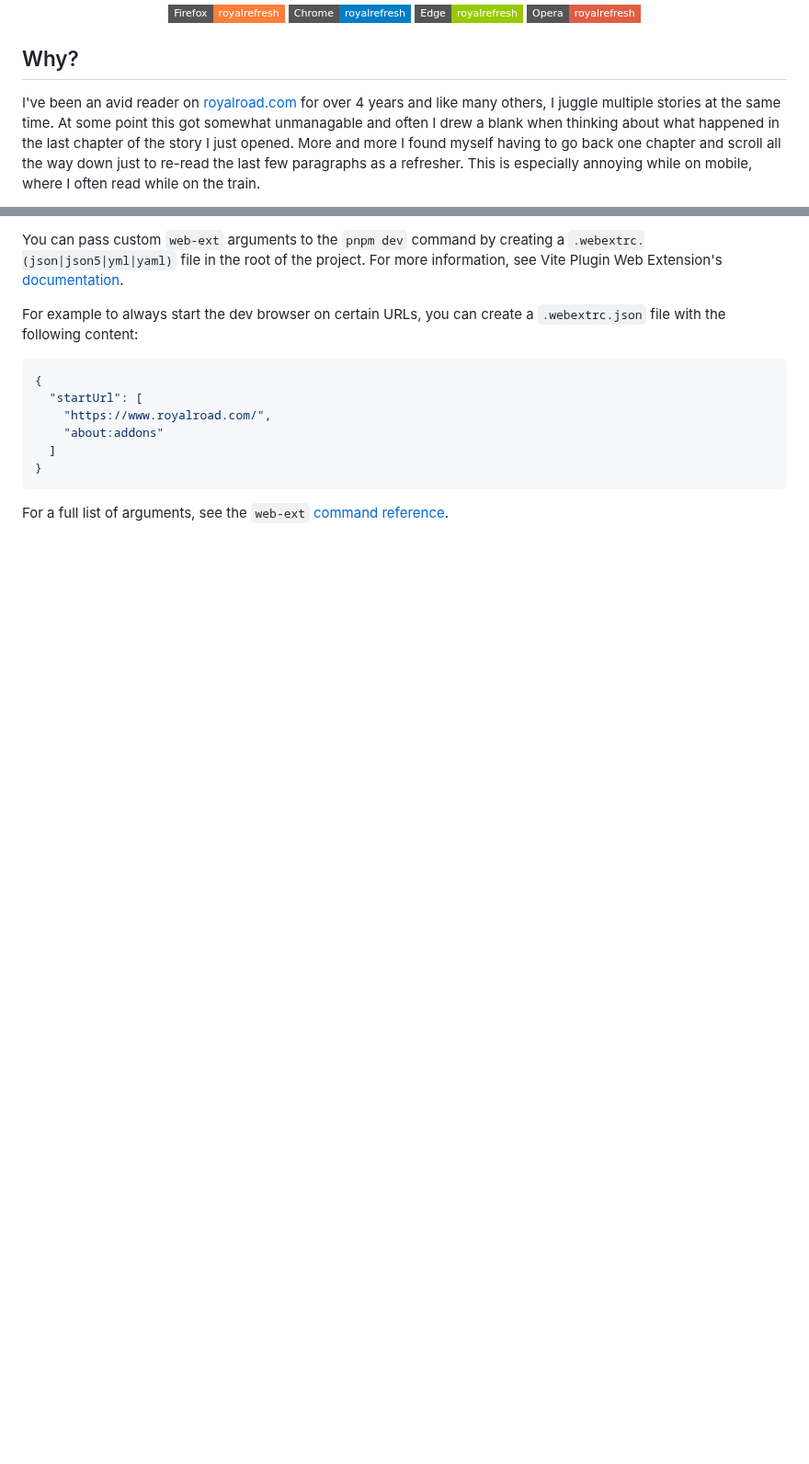
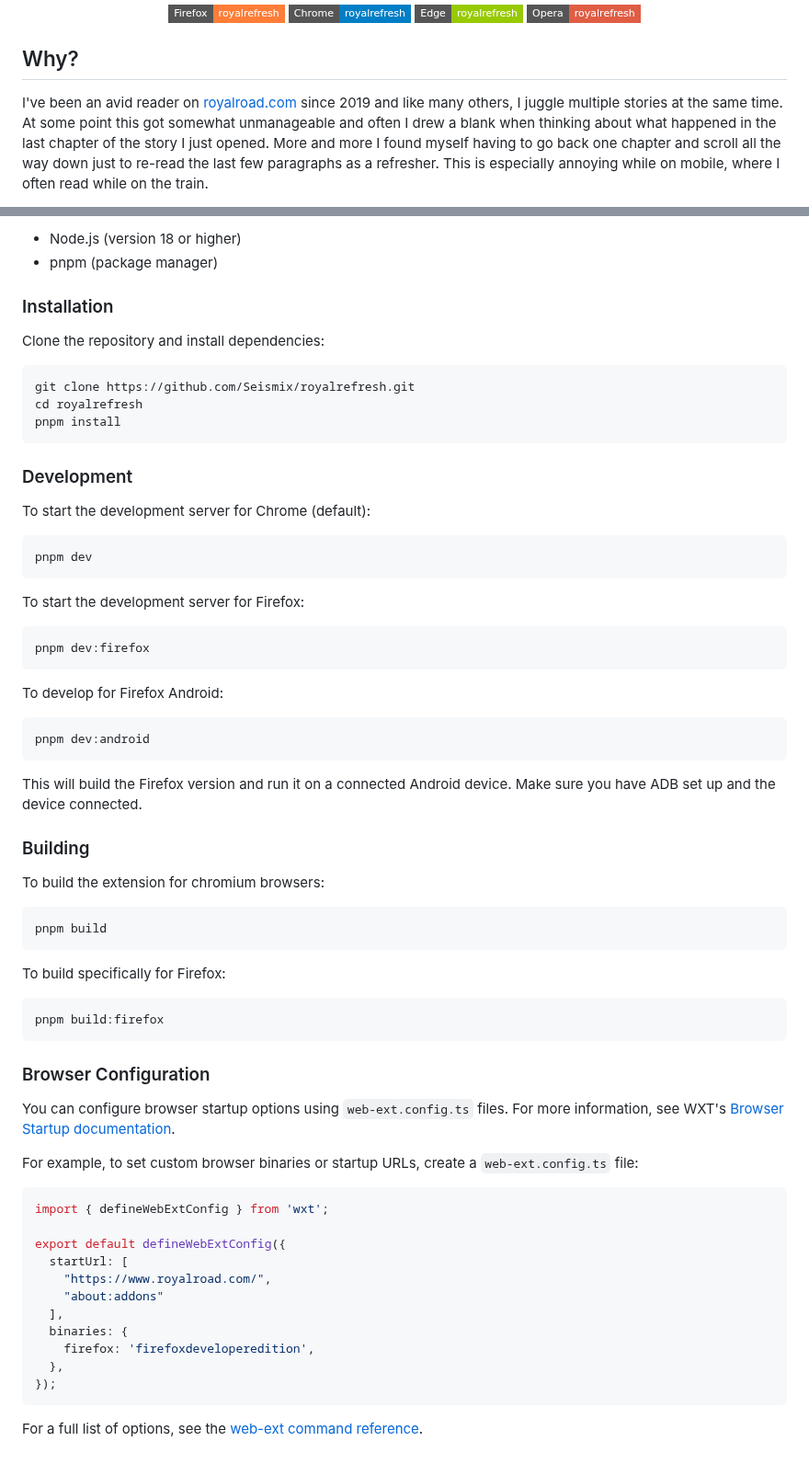
Before and after one commit to Seismix/royalrefresh, a Markdown page: README.md, 2 parts joined by grey strips. Shown at 92% size. GitHub-like rendering; badges without logos; blank space fills up the shorter version.

````diff
--- a/README.md
+++ b/README.md
@@ -24,8 +24,8 @@
 
 ## Why?
 
-I've been an avid reader on [royalroad.com](https://royalroad.com) for over 4 years and like many others, I juggle
-multiple stories at the same time. At some point this got somewhat unmanagable and often I drew a blank when thinking
+I've been an avid reader on [royalroad.com](https://royalroad.com) since 2019 and like many others, I juggle
+multiple stories at the same time. At some point this got somewhat unmanageable and often I drew a blank when thinking
 about what happened in the last chapter of the story I just opened. More and more I found myself having to go back one
 chapter and scroll all the way down just to re-read the last few paragraphs as a refresher. This is especially annoying
 while on mobile, where I often read while on the train.
@@ -87,19 +94,72 @@ to [most](https://github.com/aklinker1/vite-plugin-web-extension/issues) of the
 
-You can pass custom `web-ext` arguments to the `pnpm dev` command by creating a `.webextrc.(json|json5|yml|yaml)` file
-in the root of the project. For more information, see Vite Plugin Web Extension's
-[documentation](https://vite-plugin-web-extension.aklinker1.io/guide/configure-browser-startup.html#config-files).
+- Node.js (version 18 or higher)
+- pnpm (package manager)
 
-For example to always start the dev browser on certain URLs, you can create a `.webextrc.json` file with the
-following content:
+### Installation
 
-```json
-{
-  "startUrl": [
+Clone the repository and install dependencies:
+
+```bash
+git clone https://github.com/Seismix/royalrefresh.git
+cd royalrefresh
+pnpm install
+```
+
+### Development
+
+To start the development server for Chrome (default):
+
+```bash
+pnpm dev
+```
+
+To start the development server for Firefox:
+
+```bash
+pnpm dev:firefox
+```
+
+To develop for Firefox Android:
+
+```bash
+pnpm dev:android
+```
+
+This will build the Firefox version and run it on a connected Android device. Make sure you have ADB set up and the device connected.
+
+### Building
+
+To build the extension for chromium browsers:
+
+```bash
+pnpm build
+```
+
+To build specifically for Firefox:
+
+```bash
+pnpm build:firefox
+```
+
+### Browser Configuration
+
+You can configure browser startup options using `web-ext.config.ts` files. For more information, see WXT's
+[Browser Startup documentation](https://wxt.dev/guide/essentials/config/browser-startup.html).
+
+For example, to set custom browser binaries or startup URLs, create a `web-ext.config.ts` file:
+
+```typescript
+import { defineWebExtConfig } from 'wxt';
+
+export default defineWebExtConfig({
+  startUrl: [
     "https://www.royalroad.com/",
     "about:addons"
-  ]
-}
+  ],
+  binaries: {
+    firefox: 'firefoxdeveloperedition',
+  },
+});
 ```
 
-For a full list of arguments, see the `web-ext`
-[command reference](https://extensionworkshop.com/documentation/develop/web-ext-command-reference/).
+For a full list of options, see the [web-ext command reference](https://extensionworkshop.com/documentation/develop/web-ext-command-reference/).
````
Also changed, not shown: other parts of README.md (+14 -7 lines), docs/advanced_settings.png, docs/basic_settings.png.
